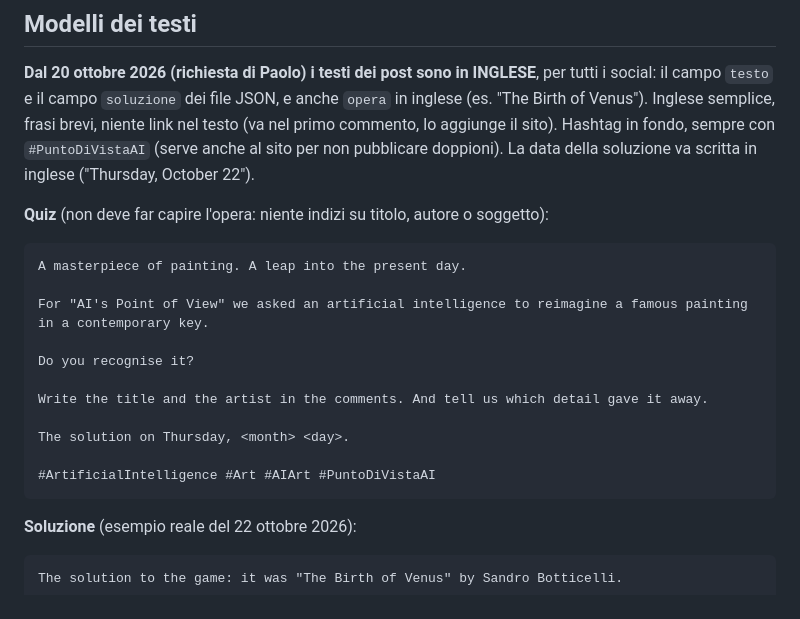
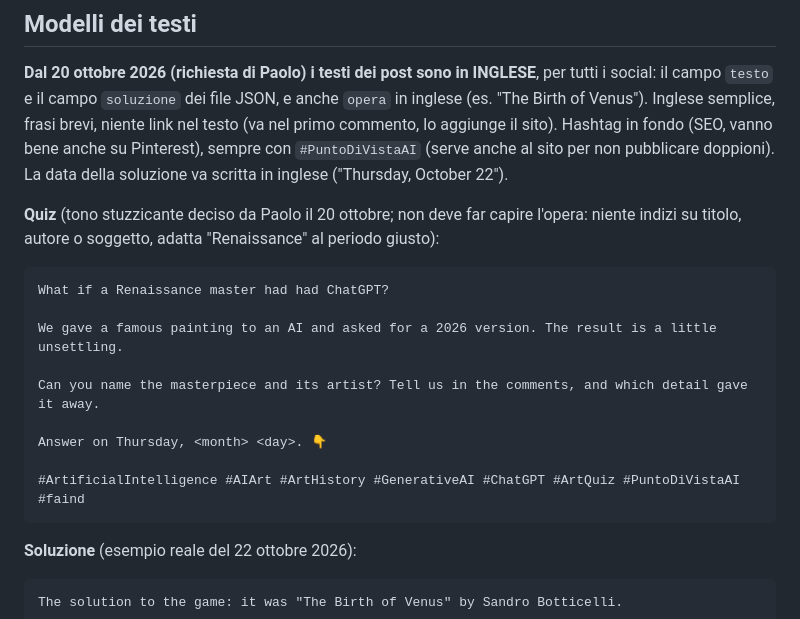
Before and after one commit to itartedesign-dot/faind, a Markdown page: social/ROUTINE-QUIZ.md, the part around the change. Rendered like a GitHub page.

Commit message:
Routine quiz: testo del post più stuzzicante, hashtag SEO (#93)
Claude-Session: https://claude.ai/code/session_01BmPybsRHgSnszaPVZ6xyE9

Co-authored-by: Claude <noreply@anthropic.com>

````diff
--- a/social/ROUTINE-QUIZ.md
+++ b/social/ROUTINE-QUIZ.md
@@ -61,23 +61,21 @@ con il primo commento col link al sito. Il post passa poi da solo anche su Faceb
 **Dal 20 ottobre 2026 (richiesta di Paolo) i testi dei post sono in INGLESE**, per tutti i social:
 il campo `testo` e il campo `soluzione` dei file JSON, e anche `opera` in inglese (es. "The Birth of Venus").
 Inglese semplice, frasi brevi, niente link nel testo (va nel primo commento, lo aggiunge il sito).
-Hashtag in fondo, sempre con `#PuntoDiVistaAI` (serve anche al sito per non pubblicare doppioni).
+Hashtag in fondo (SEO, vanno bene anche su Pinterest), sempre con `#PuntoDiVistaAI` (serve anche al sito per non pubblicare doppioni).
 La data della soluzione va scritta in inglese ("Thursday, October 22").
 
-**Quiz** (non deve far capire l'opera: niente indizi su titolo, autore o soggetto):
+**Quiz** (tono stuzzicante deciso da Paolo il 20 ottobre; non deve far capire l'opera: niente indizi su titolo, autore o soggetto, adatta "Renaissance" al periodo giusto):
 
 ```
-A masterpiece of painting. A leap into the present day.
+What if a Renaissance master had had ChatGPT?
 
-For "AI's Point of View" we asked an artificial intelligence to reimagine a famous painting in a contemporary key.
+We gave a famous painting to an AI and asked for a 2026 version. The result is a little unsettling.
 
-Do you recognise it?
+Can you name the masterpiece and its artist? Tell us in the comments, and which detail gave it away.
 
-Write the title and the artist in the comments. And tell us which detail gave it away.
+Answer on Thursday, <month> <day>. 👇
 
-The solution on Thursday, <month> <day>.
-
-#ArtificialIntelligence #Art #AIArt #PuntoDiVistaAI
+#ArtificialIntelligence #AIArt #ArtHistory #GenerativeAI #ChatGPT #ArtQuiz #PuntoDiVistaAI #faind
 ```
 
 **Soluzione** (esempio reale del 22 ottobre 2026):
````
